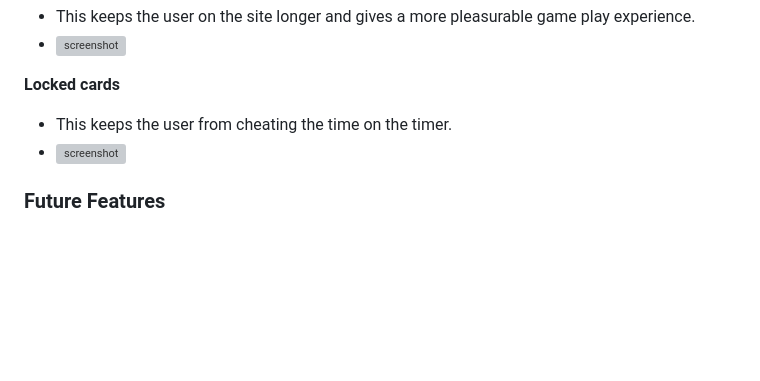
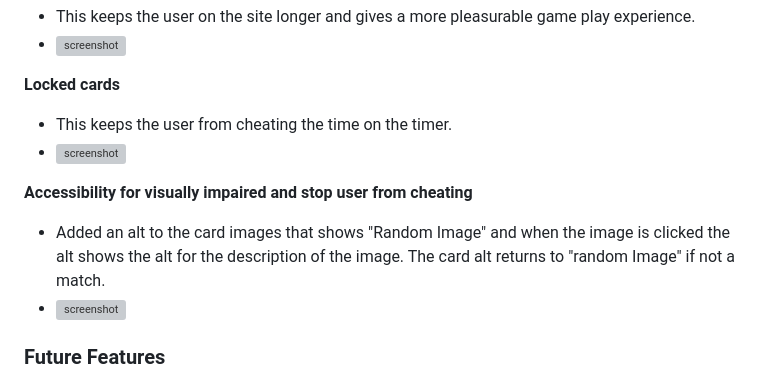
Before and after one commit to primarypigments/memory-game, a Markdown page: README.md, the part around the change. GitHub-like rendering; blank space fills up the shorter version; grey boxes are pictures that could not be loaded.

Commit message:
Add new feature

```diff
--- a/README.md
+++ b/README.md
@@ -141,6 +141,12 @@ Game Screen
   - This keeps the user from cheating the time on the timer.
   - ![screenshot](documentation/features/feature-7-locked.png)
 
+**Accessibility for visually impaired and stop user from cheating**
+
+  - Added an alt to the card images that shows "Random Image" and when the image is clicked the alt shows the alt for the  description of the
+    image. The card alt returns to "random Image" if not a match.
+  - ![screenshot](documentation/features/feature-7-accessible.png)
+
 ### Future Features
 
 - Animated Card flip
```
